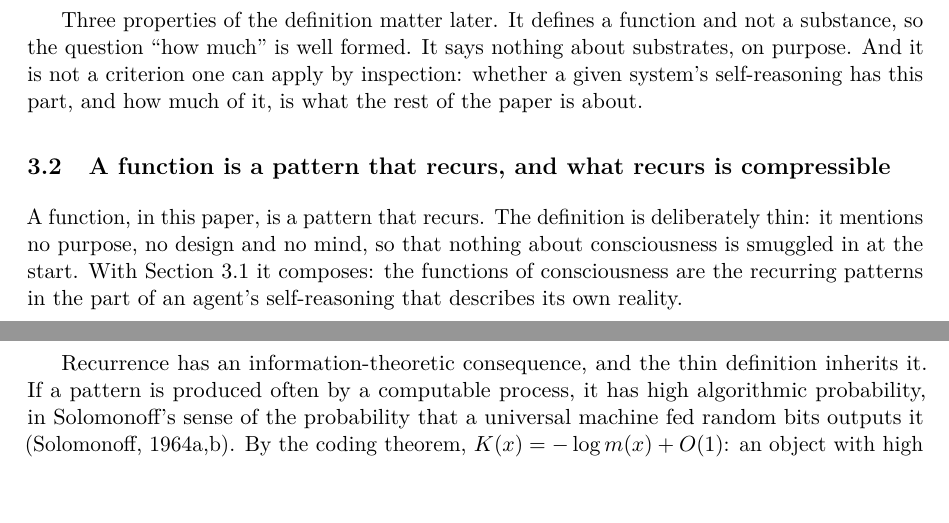
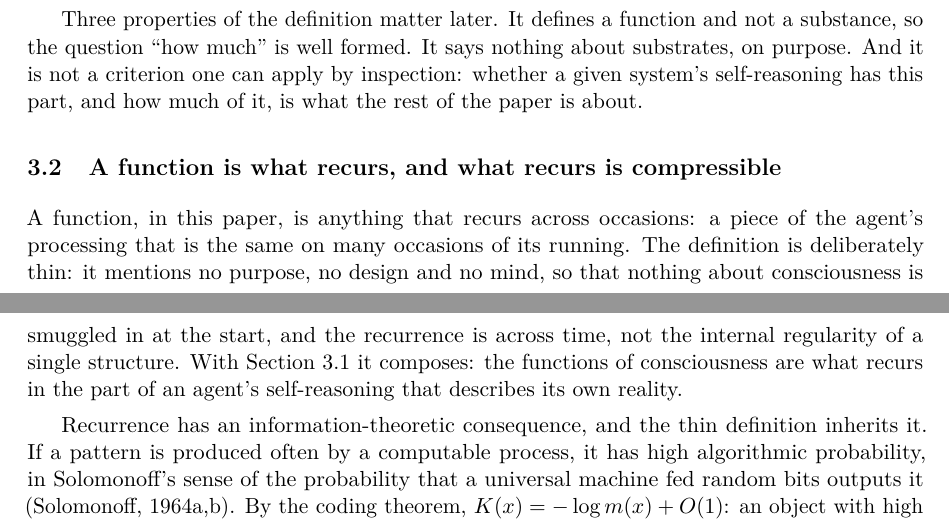
Before and after one commit to victor-smirnov/nous-v0, a LaTeX paper (docs/paper_v2/main.tex, which reads docs/paper_v2/sec3-account.tex): two parts of pages 6 and 7 of 32, joined at a grey line, cut so that both start at the same text, the shorter picture padded with empty space. Compiled offline with pdfLaTeX.

Commit message:
paper v2: a function is what recurs across occasions; 'pattern' dropped from the definition as pleonastic
Co-Authored-By: Claude Fable 5.1 <noreply@anthropic.com>

```diff
--- a/docs/paper_v2/sec3-account.tex
+++ b/docs/paper_v2/sec3-account.tex
@@ -17,14 +17,16 @@ question ``how much'' is well formed. It says nothing about substrates, on purpo
 criterion one can apply by inspection: whether a given system's self-reasoning has this part, and how
 much of it, is what the rest of the paper is about.
 
-\subsection{A function is a pattern that recurs, and what recurs is compressible}
+\subsection{A function is what recurs, and what recurs is compressible}
 \label{sec:function}
 % A1, A2
 
-A function, in this paper, is a pattern that recurs. The definition is deliberately thin: it mentions no
-purpose, no design and no mind, so that nothing about consciousness is smuggled in at the start. With
-Section~\ref{sec:definition} it composes: the functions of consciousness are the recurring patterns in
-the part of an agent's self-reasoning that describes its own reality.
+A function, in this paper, is anything that recurs across occasions: a piece of the agent's processing
+that is the same on many occasions of its running. The definition is deliberately thin: it mentions no
+purpose, no design and no mind, so that nothing about consciousness is smuggled in at the start, and the
+recurrence is across time, not the internal regularity of a single structure. With
+Section~\ref{sec:definition} it composes: the functions of consciousness are what recurs in the part of
+an agent's self-reasoning that describes its own reality.
 
 Recurrence has an information-theoretic consequence, and the thin definition inherits it. If a pattern
 is produced often by a computable process, it has high algorithmic probability, in Solomonoff's sense
```
Also changed, not shown: docs/paper_v2/main.tex (+3 -3 lines), docs/paper_v2/sec1-intro.tex (+2 -2 lines).
